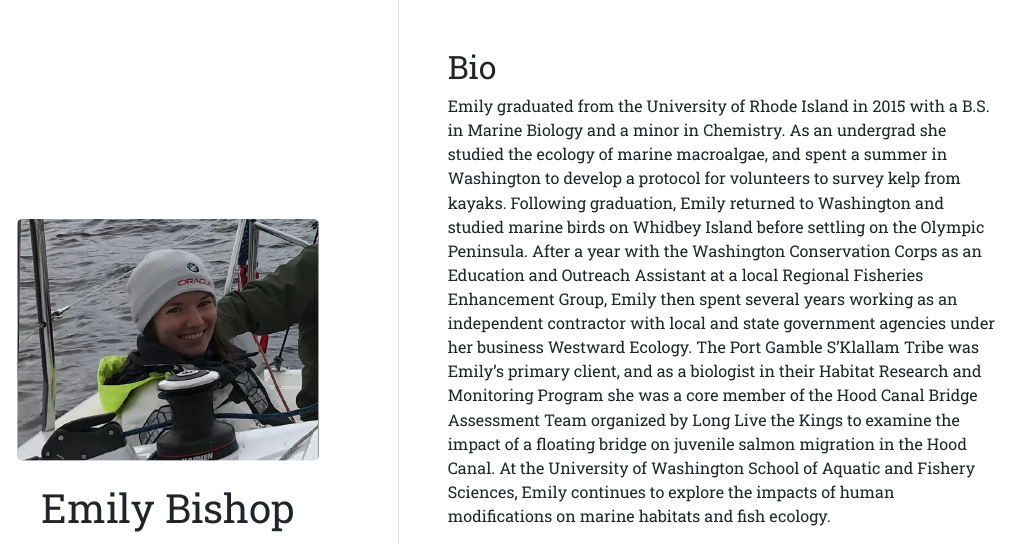
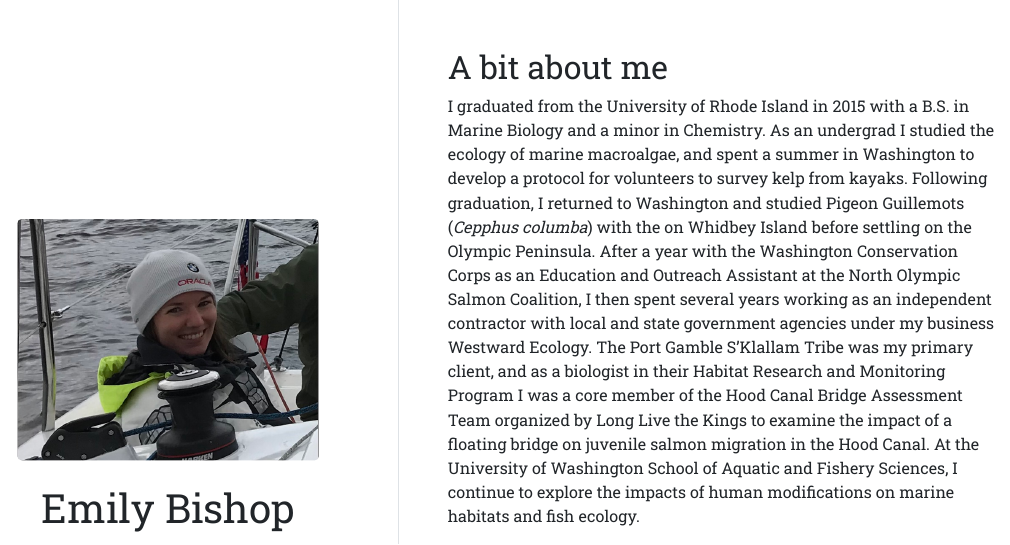
Before and after one commit to e-bish/e-bish.github.io, an R Markdown document (index.Rmd): the page in a window 1100 px wide, from its top. The pictures show the output file index.html that the author committed with the source, opened offline.

Commit message:
edit bio

```diff
--- a/index.Rmd
+++ b/index.Rmd
@@ -16,9 +16,9 @@ output:
   postcards::trestles
 ---
 
-## Bio
+## A bit about me
 
-Emily graduated from the University of Rhode Island in 2015 with a B.S. in Marine Biology and a minor in Chemistry. As an undergrad she studied the ecology of marine macroalgae, and spent a summer in Washington to develop a protocol for volunteers to survey kelp from kayaks. Following graduation, Emily returned to Washington and studied marine birds on Whidbey Island before settling on the Olympic Peninsula. After a year with the Washington Conservation Corps as an Education and Outreach Assistant at a local Regional Fisheries Enhancement Group, Emily then spent several years working as an independent contractor with local and state government agencies under her business Westward Ecology. The Port Gamble S’Klallam Tribe was Emily’s primary client, and as a biologist in their Habitat Research and Monitoring Program she was a core member of the Hood Canal Bridge Assessment Team organized by Long Live the Kings to examine the impact of a floating bridge on juvenile salmon migration in the Hood Canal. At the University of Washington School of Aquatic and Fishery Sciences, Emily continues to explore the impacts of human modifications on marine habitats and fish ecology.
+I graduated from the University of Rhode Island in 2015 with a B.S. in Marine Biology and a minor in Chemistry. As an undergrad I studied the ecology of marine macroalgae, and spent a summer in Washington to develop a protocol for volunteers to survey kelp from kayaks. Following graduation, I returned to Washington and studied Pigeon Guillemots (*Cepphus columba*) with the on Whidbey Island before settling on the Olympic Peninsula. After a year with the Washington Conservation Corps as an Education and Outreach Assistant at the North Olympic Salmon Coalition, I then spent several years working as an independent contractor with local and state government agencies under my business Westward Ecology. The Port Gamble S’Klallam Tribe was my primary client, and as a biologist in their Habitat Research and Monitoring Program I was a core member of the Hood Canal Bridge Assessment Team organized by Long Live the Kings to examine the impact of a floating bridge on juvenile salmon migration in the Hood Canal. At the University of Washington School of Aquatic and Fishery Sciences, I continue to explore the impacts of human modifications on marine habitats and fish ecology.
 
 ## Education
 
```
Also changed, not shown: index.html.
